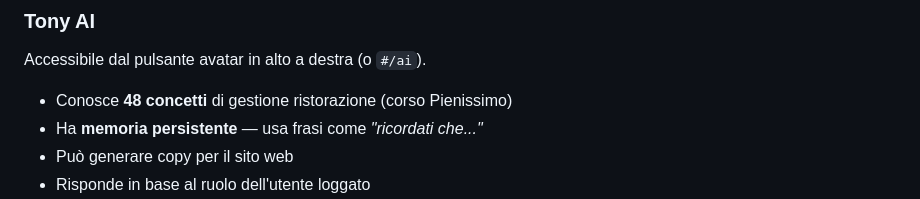
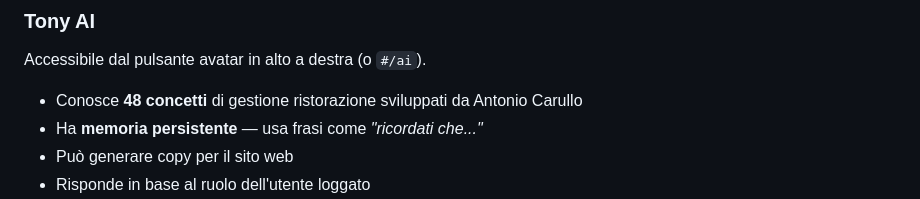
Before and after one commit to ristomanager-it/gestionale-antonio, a Markdown page: RISTOFLOW_MANUALE.md, the part around the change. GitHub-like rendering.

Commit message:
Rimuove menzioni a terzi dal manuale

```diff
--- a/RISTOFLOW_MANUALE.md
+++ b/RISTOFLOW_MANUALE.md
@@ -147,7 +147,7 @@ Per navigare direttamente a una sezione, cambia il hash nell'URL.
 
 Accessibile dal pulsante avatar in alto a destra (o `#/ai`).
 
-- Conosce **48 concetti** di gestione ristorazione (corso Pienissimo)
+- Conosce **48 concetti** di gestione ristorazione sviluppati da Antonio Carullo
 - Ha **memoria persistente** — usa frasi come *"ricordati che..."*
 - Può generare copy per il sito web
 - Risponde in base al ruolo dell'utente loggato
```
